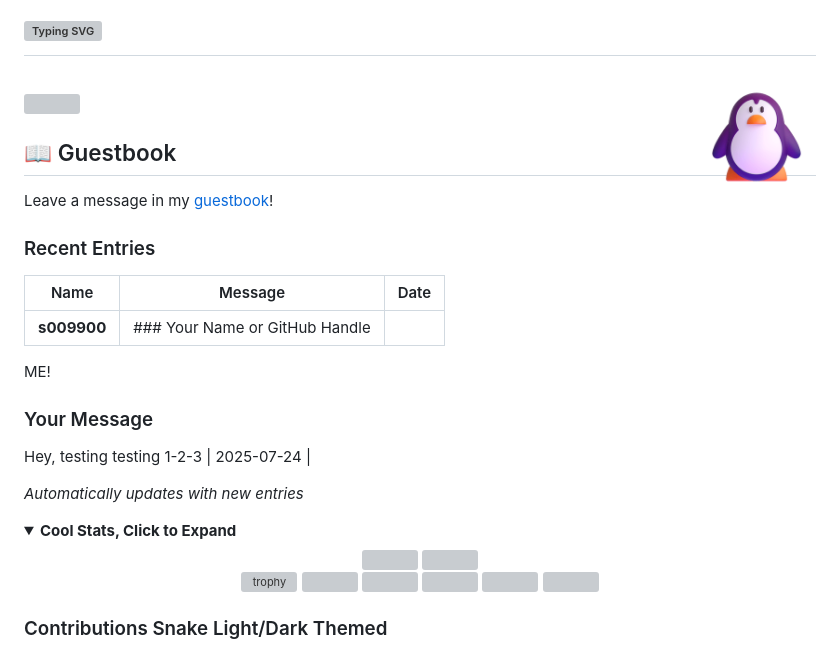
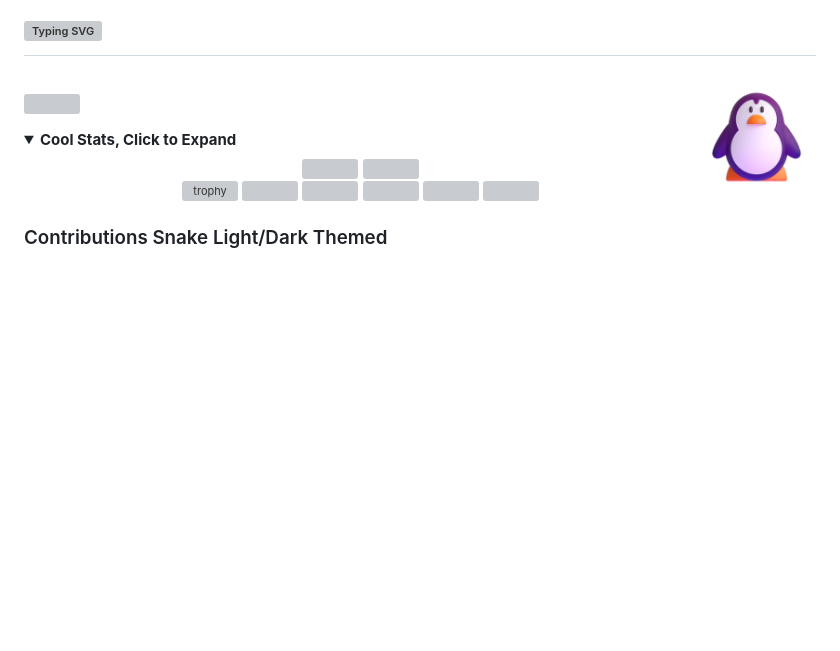
Before and after one commit to s009900/s009900, a Markdown page: README.md, the part around the change. Rendered like a GitHub page; folded sections open; blank space fills up the shorter version; grey boxes are pictures that could not be loaded.

Commit message:
Update README.md removed everything related to guestbook because it was not working

```diff
--- a/README.md
+++ b/README.md
@@ -2,26 +2,6 @@
 # ![Typing SVG](https://readme-typing-svg.herokuapp.com/?lines=Welcome!+👋+Thanks+for+making+it+over!;Remember+to+star+this+repo!;Let's+collaborate!+🚀+Create+some+issues!+🥳&color=000000)
 <img align="right" src="Penguin.png" alt="Penguin" width="15%" /><br>
 ![](https://komarev.com/ghpvc/?username=s009900&style=for-the-badge&color=ff69b4&label=Views:)
-
-## 📖 Guestbook
-
-Leave a message in my [guestbook](https://github.com/s009900/s009900/issues/new?template=guestbook-sign.yml)!
-
-### Recent Entries
-
-<!-- GUESTBOOK:START -->
-| Name | Message | Date |
-|------|---------|------|
-| **s009900** | ### Your Name or GitHub Handle
-
-ME!
-
-### Your Message
-
-Hey, testing testing 1-2-3 | 2025-07-24 |
-<!-- GUESTBOOK:END -->
-
-_Automatically updates with new entries_
 
 <!-- start statics fun section -->
 <details>
```
